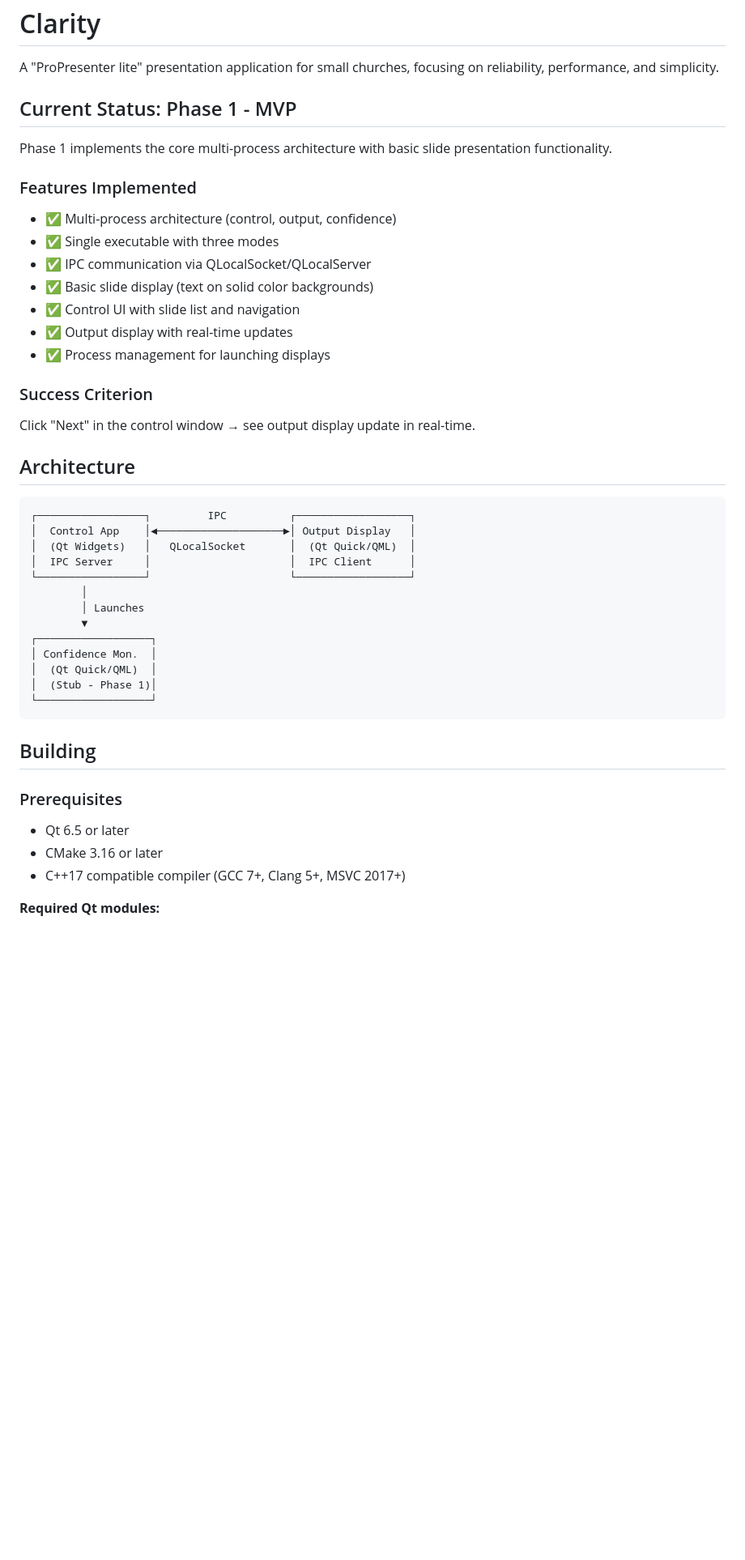
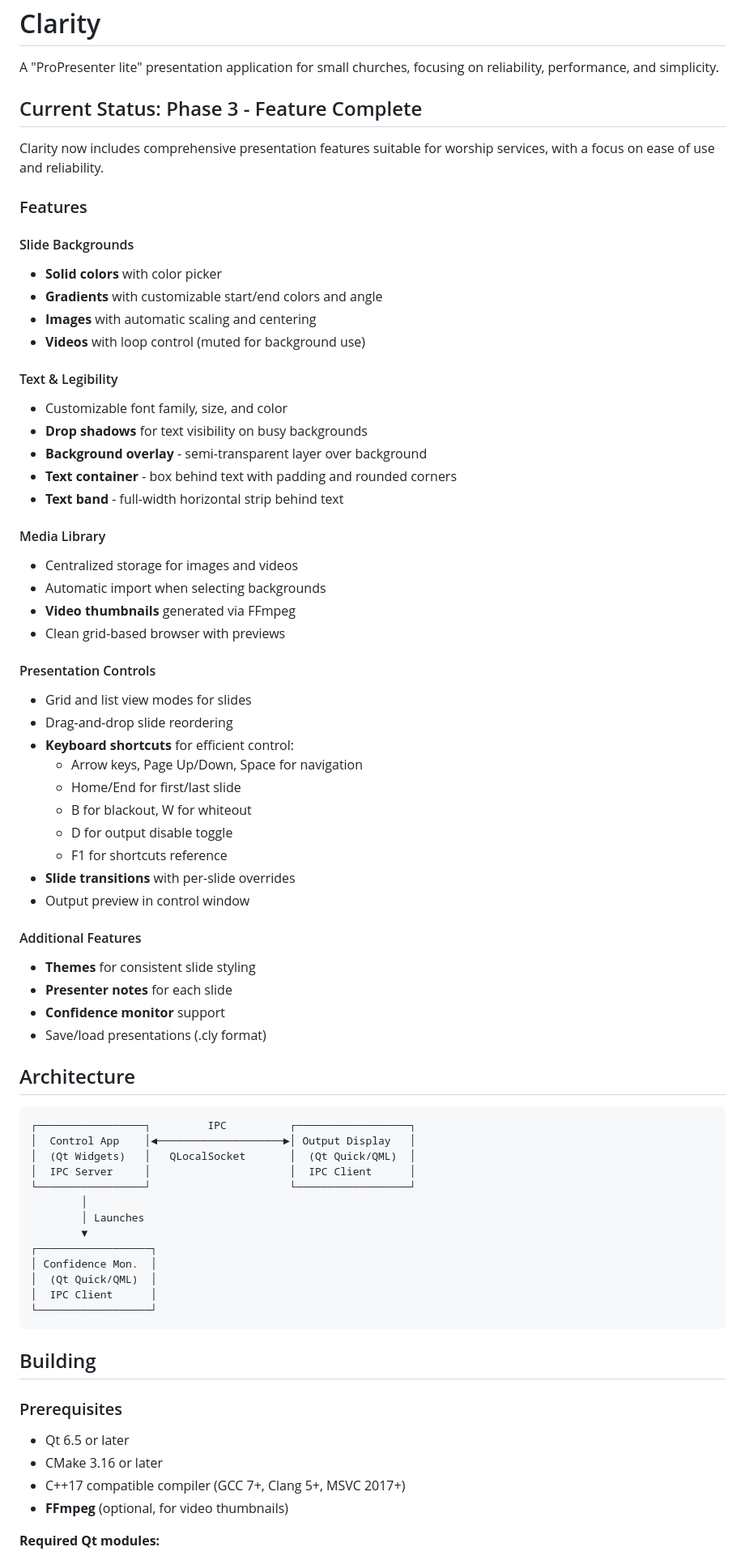
Before and after one commit to EpicSalvation/Clarity, a Markdown page: README.md, the part around one of its changes. Shown at 81% size. Drawn GitHub-style; blank space fills up the shorter version.

````diff
--- a/README.md
+++ b/README.md
@@ -2,23 +2,48 @@
 
 A "ProPresenter lite" presentation application for small churches, focusing on reliability, performance, and simplicity.
 
-## Current Status: Phase 1 - MVP
+## Current Status: Phase 3 - Feature Complete
 
-Phase 1 implements the core multi-process architecture with basic slide presentation functionality.
+Clarity now includes comprehensive presentation features suitable for worship services, with a focus on ease of use and reliability.
 
-### Features Implemented
+### Features
 
-- ✅ Multi-process architecture (control, output, confidence)
-- ✅ Single executable with three modes
-- ✅ IPC communication via QLocalSocket/QLocalServer
-- ✅ Basic slide display (text on solid color backgrounds)
-- ✅ Control UI with slide list and navigation
-- ✅ Output display with real-time updates
-- ✅ Process management for launching displays
+#### Slide Backgrounds
+- **Solid colors** with color picker
+- **Gradients** with customizable start/end colors and angle
+- **Images** with automatic scaling and centering
+- **Videos** with loop control (muted for background use)
 
-### Success Criterion
+#### Text & Legibility
+- Customizable font family, size, and color
+- **Drop shadows** for text visibility on busy backgrounds
+- **Background overlay** - semi-transparent layer over background
+- **Text container** - box behind text with padding and rounded corners
+- **Text band** - full-width horizontal strip behind text
 
-Click "Next" in the control window → see output display update in real-time.
+#### Media Library
+- Centralized storage for images and videos
+- Automatic import when selecting backgrounds
+- **Video thumbnails** generated via FFmpeg
+- Clean grid-based browser with previews
+
+#### Presentation Controls
+- Grid and list view modes for slides
+- Drag-and-drop slide reordering
+- **Keyboard shortcuts** for efficient control:
+  - Arrow keys, Page Up/Down, Space for navigation
+  - Home/End for first/last slide
+  - B for blackout, W for whiteout
+  - D for output disable toggle
+  - F1 for shortcuts reference
+- **Slide transitions** with per-slide overrides
+- Output preview in control window
+
+#### Additional Features
+- **Themes** for consistent slide styling
+- **Presenter notes** for each slide
+- **Confidence monitor** support
+- Save/load presentations (.cly format)
 
 ## Architecture
 
@@ -34,7 +59,7 @@ Click "Next" in the control window → see output display update in real-time.
 ┌──────────────────┐
 │ Confidence Mon.  │
 │  (Qt Quick/QML)  │
-│  (Stub - Phase 1)│
+│  IPC Client      │
 └──────────────────┘
 ```
 
@@ -45,6 +70,7 @@ Click "Next" in the control window → see output display update in real-time.
 - Qt 6.5 or later
 - CMake 3.16 or later
 - C++17 compatible compiler (GCC 7+, Clang 5+, MSVC 2017+)
+- **FFmpeg** (optional, for video thumbnails)
 
 **Required Qt modules:**
 - Qt6::Core
````
Also changed, not shown: other parts of README.md (+44 -55 lines).
